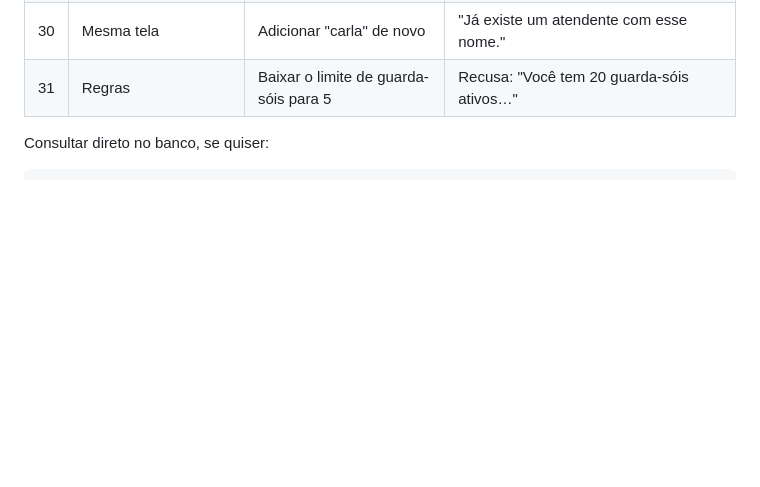
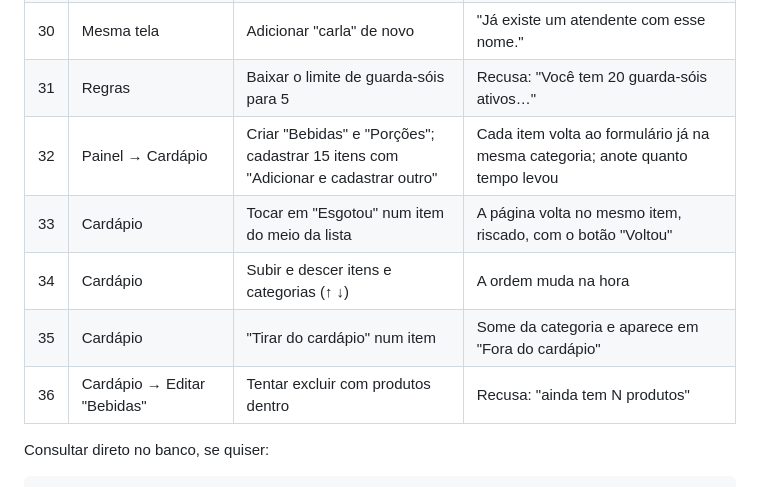
Before and after one commit to matheusLima-jv/MesaMar, a Markdown page: docs/testar-localmente.md, the part around the change. GitHub-like rendering; blank space fills up the shorter version.

Commit message:
docs: relatório do checkpoint 2.3 e roteiro local
Co-Authored-By: Claude Opus 5.5 <noreply@anthropic.com>
Claude-Session: https://claude.ai/code/session_01B1L1qNwoqqwC57bVpAEVrC

```diff
--- a/docs/testar-localmente.md
+++ b/docs/testar-localmente.md
@@ -82,6 +82,11 @@ A primeira vez leva de 5 a 10 minutos (baixa o Gradle, as dependências e os pac
 | 29 | Painel → Equipe | Adicionar "Carla" com PIN `1234` | Recusa por ser sequência; com `2580` entra |
 | 30 | Mesma tela | Adicionar "carla" de novo | "Já existe um atendente com esse nome." |
 | 31 | Regras | Baixar o limite de guarda-sóis para 5 | Recusa: "Você tem 20 guarda-sóis ativos…" |
+| 32 | Painel → Cardápio | Criar "Bebidas" e "Porções"; cadastrar 15 itens com "Adicionar e cadastrar outro" | Cada item volta ao formulário já na mesma categoria; anote quanto tempo levou |
+| 33 | Cardápio | Tocar em "Esgotou" num item do meio da lista | A página volta no mesmo item, riscado, com o botão "Voltou" |
+| 34 | Cardápio | Subir e descer itens e categorias (↑ ↓) | A ordem muda na hora |
+| 35 | Cardápio | "Tirar do cardápio" num item | Some da categoria e aparece em "Fora do cardápio" |
+| 36 | Cardápio → Editar "Bebidas" | Tentar excluir com produtos dentro | Recusa: "ainda tem N produtos" |
 
 Consultar direto no banco, se quiser:
 
```
Also changed, not shown: docs/relatorios/fase-2.md (+49 -0 lines).
